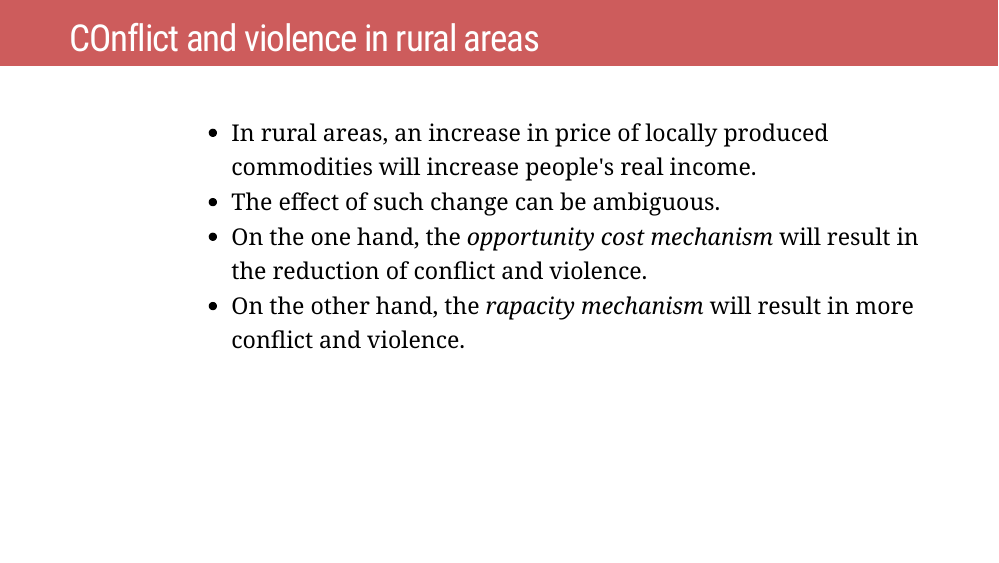
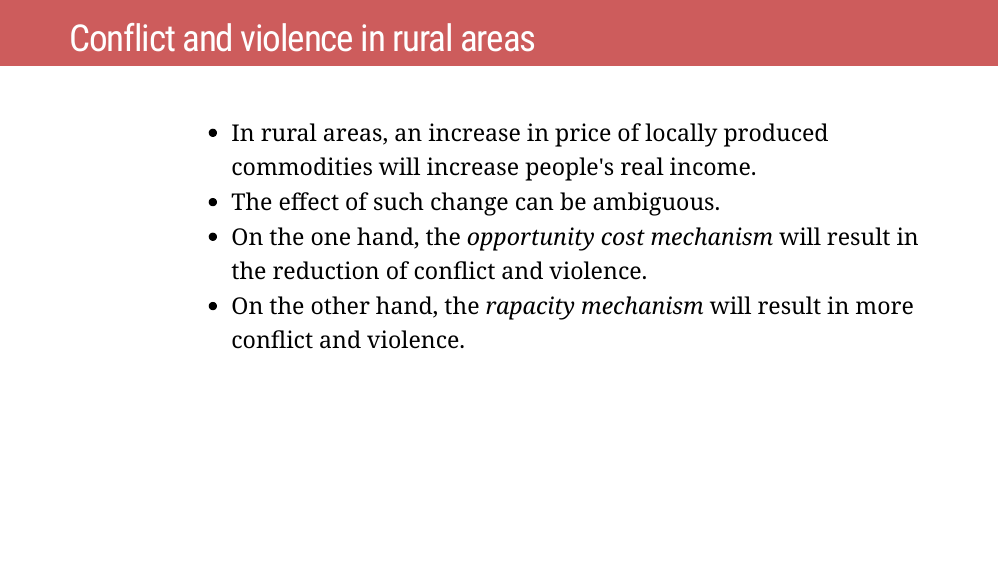
Before and after one commit to dubilava/agmarkets_slides, an R Markdown document (11-Conflict.Rmd): page 5 of 21. The pictures show the slides in the output file 11-Conflict.html that the author committed with the source; the slides are laid out offline by our stand-in for remark.js, each with all of its steps uncovered, in fonts that may differ from those the slides ask for, and without slide numbers, shadows or browser add-ons; a font, style sheet, LaTeX package, included part or bibliography that could not be used is replaced or left out.

Commit message:
lectures 11 and 12

```diff
--- a/11-Conflict.Rmd
+++ b/11-Conflict.Rmd
@@ -60,7 +60,7 @@ Source: [Bellemare, 2015](https://onlinelibrary.wiley.com/doi/abs/10.1093/ajae/a
 
 ---
 
-# COnflict and violence in rural areas
+# Conflict and violence in rural areas
 
 .right-column[
 - In rural areas, an increase in price of locally produced commodities will increase people's real income.
```
Also changed, not shown: 11-Conflict.html, 12-Climate_files/figure-html/unnamed-chunk-1-1.pdf, Figures/temperature-anomaly.png, README.md.
